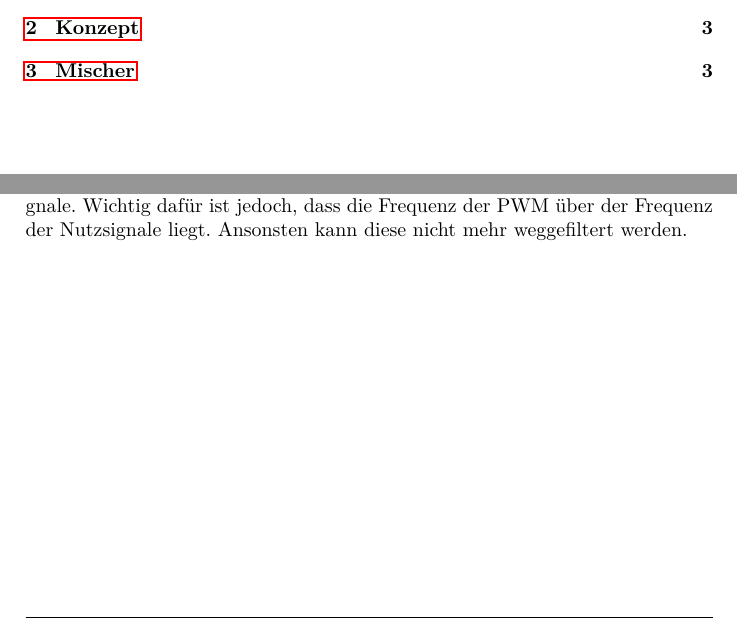
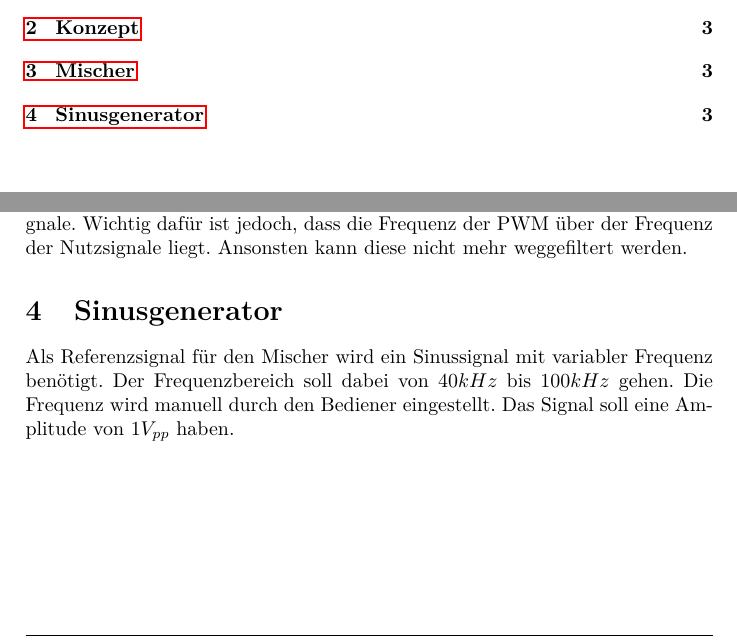
Before and after one commit to daniw/ae, a LaTeX document (project/doc/doc.tex, which reads project/doc/content.tex): two parts of pages 2 and 3 of 3, joined at a grey line, cut so that both start at the same text. Compiled offline with pdfLaTeX.

Commit message:
Anforderungen an Sinusgenerator

```diff
--- a/project/doc/content.tex
+++ b/project/doc/content.tex
@@ -6,3 +6,4 @@
 \input{task}
 \input{concept}
 \input{mischer}
+\input{sinus}
```
